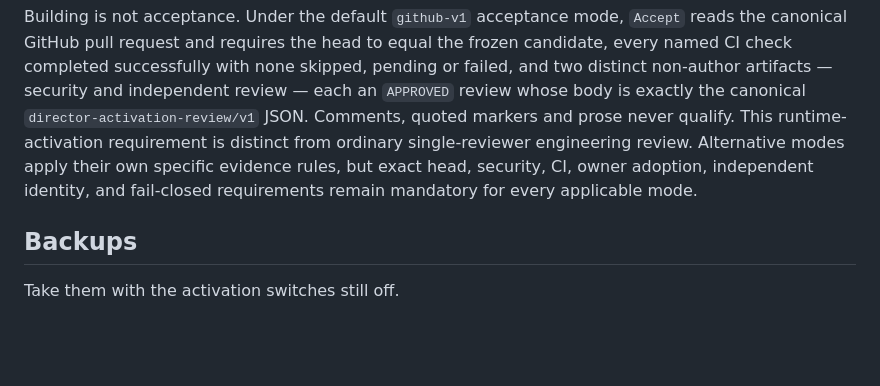
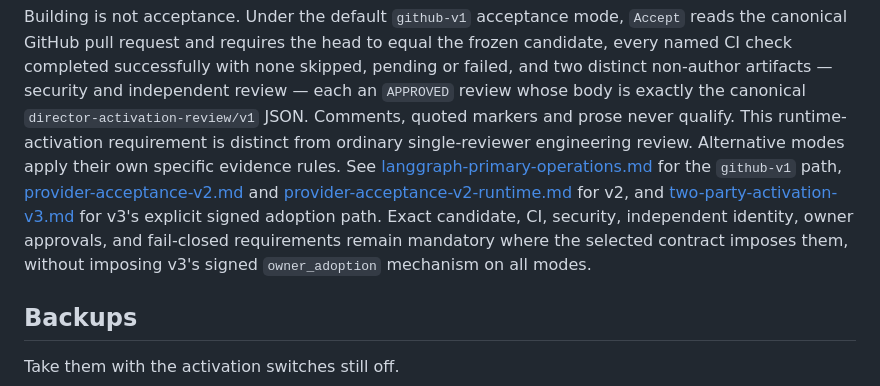
Before and after one commit to edwardjones3976/director-orchestrator, a Markdown page: docs/director-user-guide.md, the part around one of its changes. GitHub-like rendering; blank space fills up the shorter version.

```diff
--- a/docs/director-user-guide.md
+++ b/docs/director-user-guide.md
@@ -91,7 +92,7 @@ requires the head to equal the frozen candidate, every named CI check completed
 successfully with none skipped, pending or failed, and two distinct non-author
 artifacts — security and independent review — each an `APPROVED` review whose
 body is exactly the canonical `director-activation-review/v1` JSON. Comments,
-quoted markers and prose never qualify. This runtime-activation requirement is distinct from ordinary single-reviewer engineering review. Alternative modes apply their own specific evidence rules, but exact head, security, CI, owner adoption, independent identity, and fail-closed requirements remain mandatory for every applicable mode.
+quoted markers and prose never qualify. This runtime-activation requirement is distinct from ordinary single-reviewer engineering review. Alternative modes apply their own specific evidence rules. See [langgraph-primary-operations.md](langgraph-primary-operations.md) for the `github-v1` path, [provider-acceptance-v2.md](provider-acceptance-v2.md) and [provider-acceptance-v2-runtime.md](provider-acceptance-v2-runtime.md) for v2, and [two-party-activation-v3.md](two-party-activation-v3.md) for v3's explicit signed adoption path. Exact candidate, CI, security, independent identity, owner approvals, and fail-closed requirements remain mandatory where the selected contract imposes them, without imposing v3's signed `owner_adoption` mechanism on all modes.
 
 ## Backups
 
```
Also changed, not shown: other parts of docs/director-user-guide.md (+2 -0 lines), docs/activation-plan-2026-09-13.md (+3 -1 lines).
